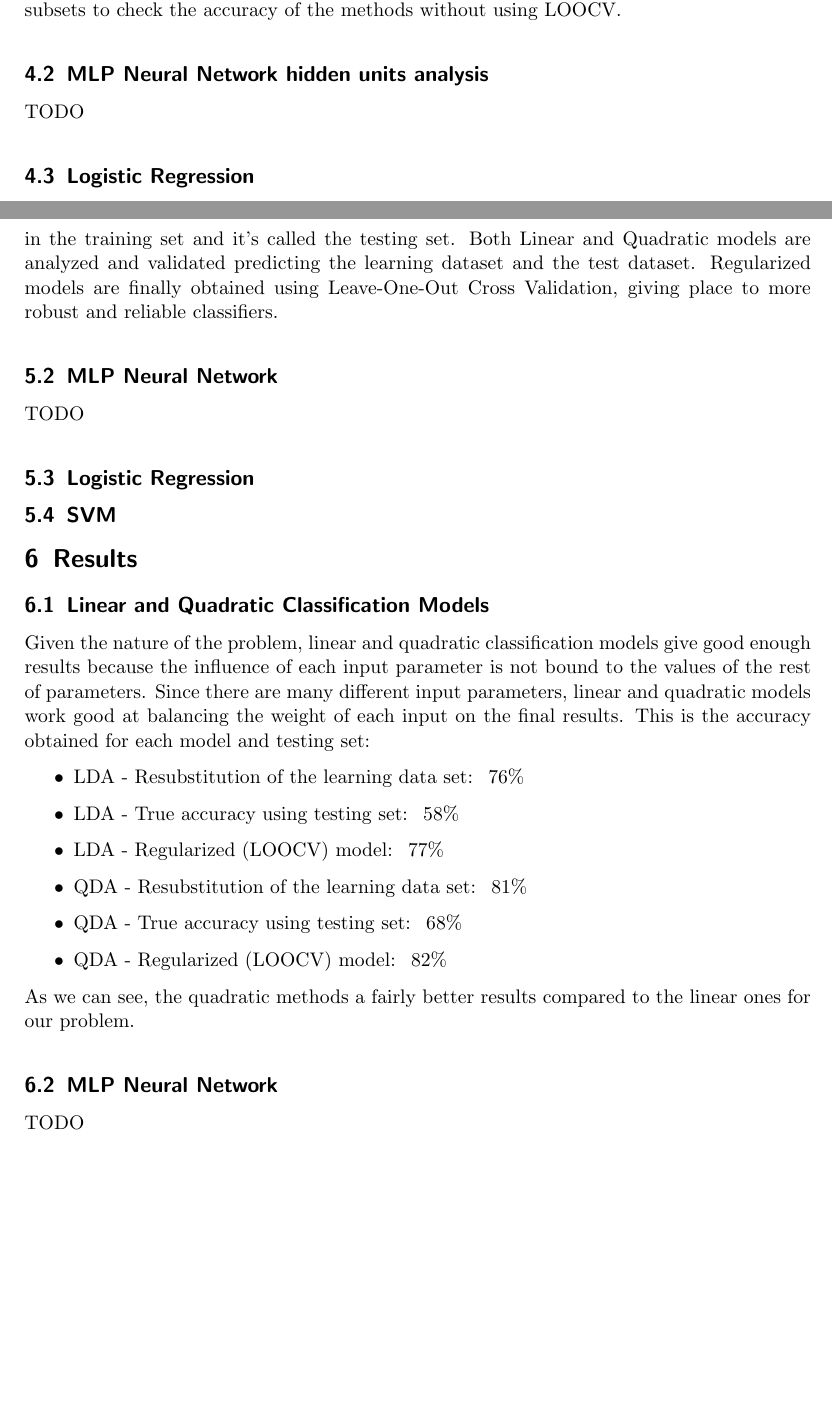
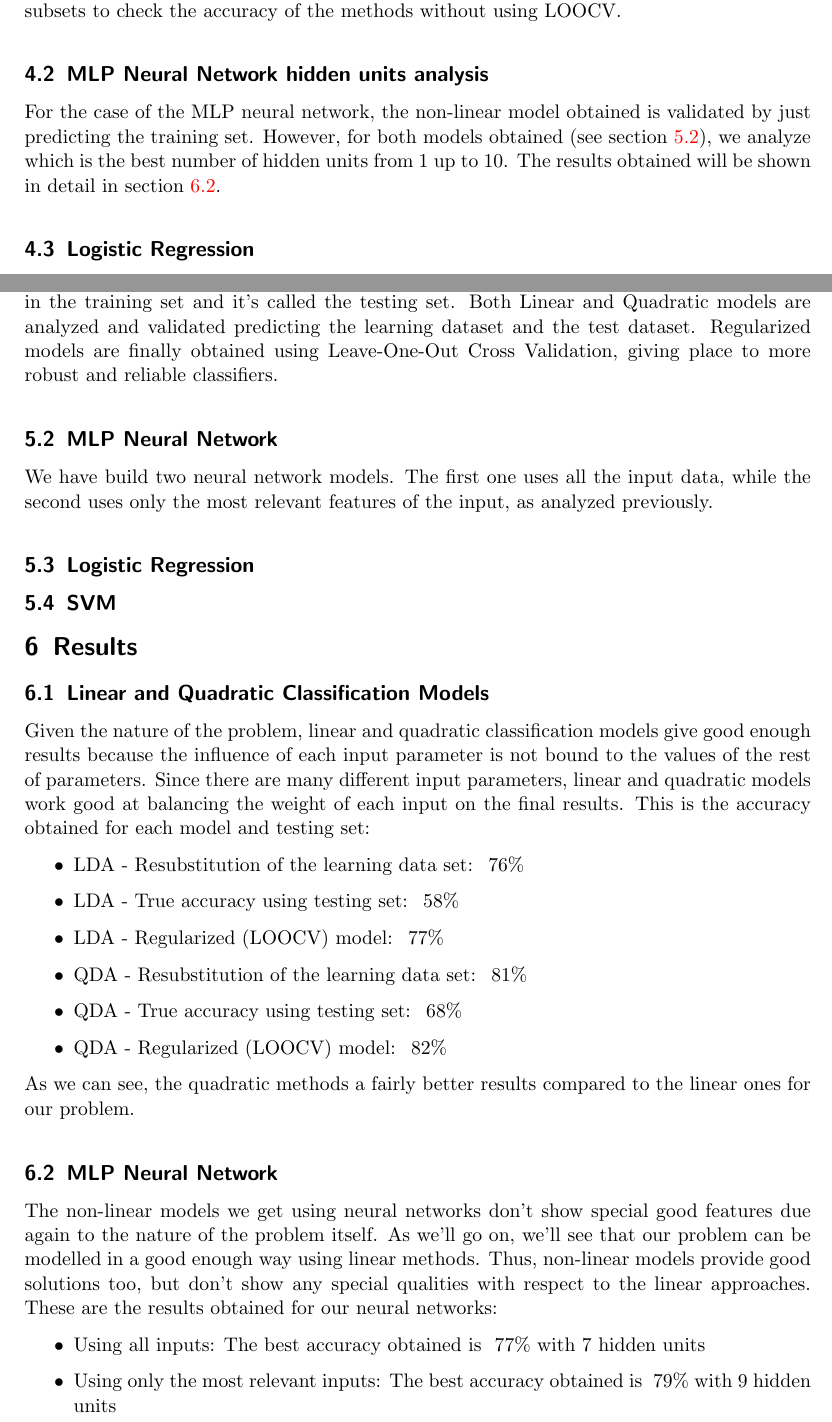
Before and after one commit to yabatross/apa, a LaTeX document (report/report.tex): two parts of pages 3 and 4 of 4 before the commit and two parts of pages 3 and 4 of 5 after it, joined at a grey line, cut so that both start at the same text, the shorter picture padded with empty space. Compiled offline with pdfLaTeX.

Commit message:
Documentada la red neuronal

```diff
--- a/report/report.tex
+++ b/report/report.tex
@@ -82,7 +81,9 @@ Data exploration is not needed in this particular problem.
     can. The data set is partitioned in learning and testing subsets to check the accuracy of the methods without using LOOCV.
 
     \subsection{MLP Neural Network hidden units analysis}
-    TODO
+    For the case of the MLP neural network, the non-linear model obtained is validated by just predicting the training set. However, for both models obtained
+    (see section \ref{sec:methods:nnet}), we analyze which is the best number of hidden units from 1 up to 10. The results obtained will be shown in detail in
+    section \ref{sec:results:nnet}.
 
     \subsection{Logistic Regression}
 
@@ -98,8 +99,9 @@ Data exploration is not needed in this particular problem.
     dataset. Regularized models are finally obtained using Leave-One-Out Cross Validation, giving place to more robust
     and reliable classifiers.
 
-    \subsection{MLP Neural Network}
-    TODO
+    \subsection{MLP Neural Network}\label{sec:methods:nnet}
+    We have build two neural network models. The first one uses all the input data, while the second uses only the most
+    relevant features of the input, as analyzed previously.
 
     \subsection{Logistic Regression}
 
@@ -122,8 +124,15 @@ Data exploration is not needed in this particular problem.
     \end{itemize}
     As we can see, the quadratic methods a fairly better results compared to the linear ones for our problem.
 
-    \subsection{MLP Neural Network}
-    TODO
+    \subsection{MLP Neural Network}\label{sec:results:nnet}
+    The non-linear models we get using neural networks don't show special good features due again to the nature of the problem itself.
+    As we'll go on, we'll see that our problem can be modelled in a good enough way using linear methods. Thus, non-linear models provide
+    good solutions too, but don't show any special qualities with respect to the linear approaches. These are the results obtained for
+    our neural networks:
+    \begin{itemize}
+    \item Using all inputs: The best accuracy obtained is ~77\% with 7 hidden units
+    \item Using only the most relevant inputs: The best accuracy obtained is ~79\% with 9 hidden units
+    \end{itemize}
 
     \subsection{Logistic Regression}
 
```
Also changed, not shown: report/report.tex (3 more changed lines).
